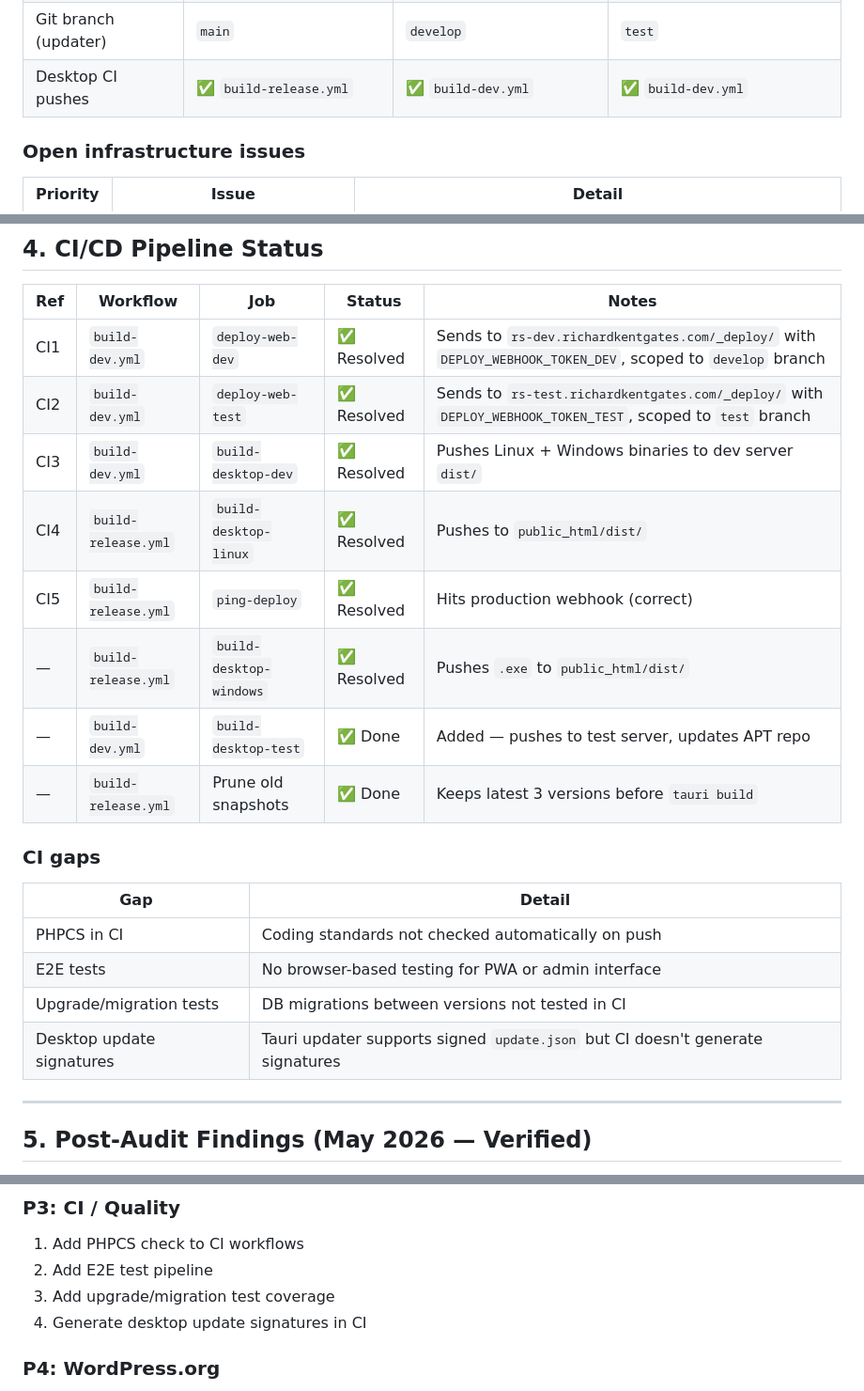
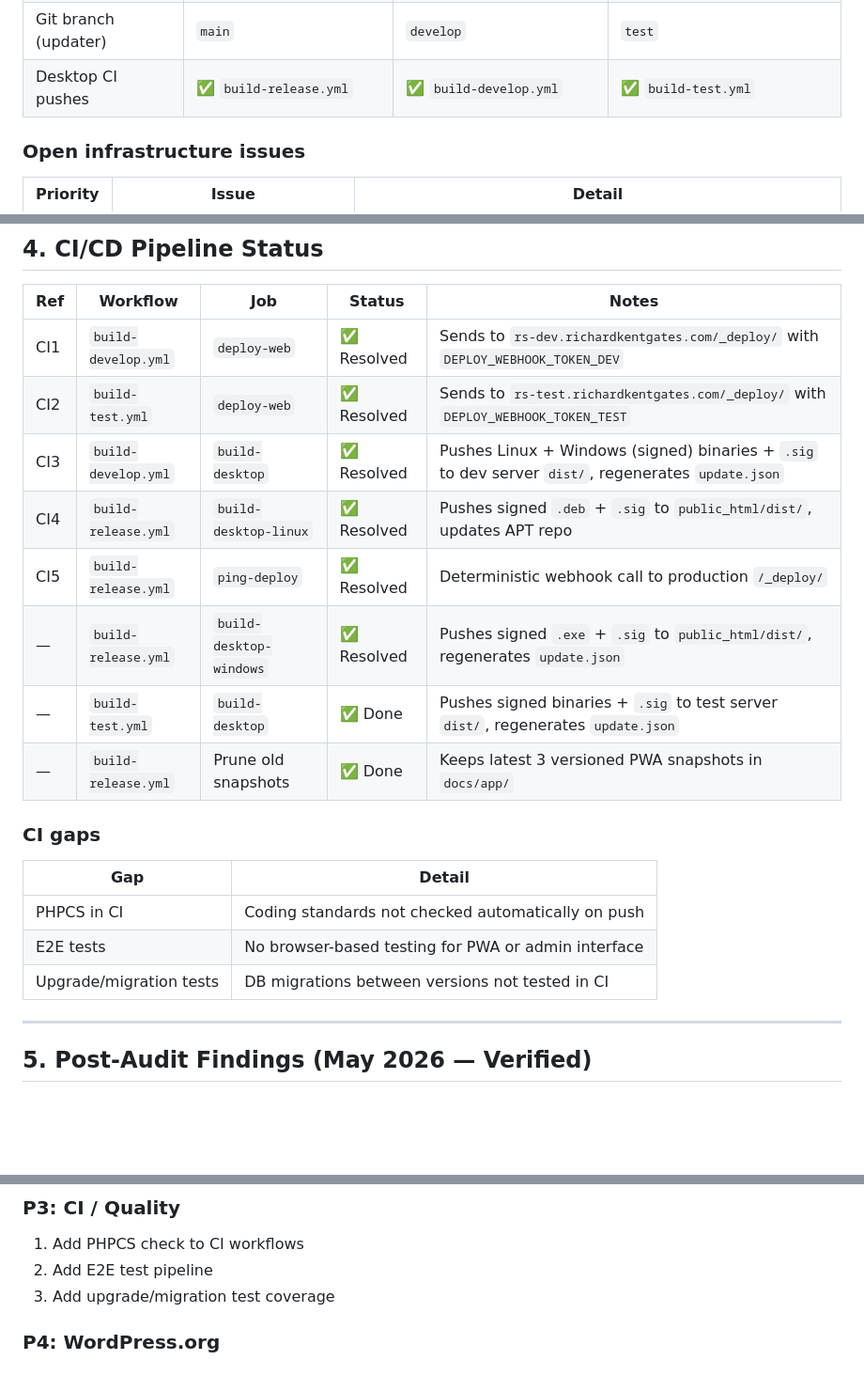
Before and after one commit to richardkentgates/rich-statistics, a Markdown page: ROADMAP.md, 3 parts joined by grey strips. Shown at 94% size. Drawn GitHub-style; blank space fills up the shorter version.

Commit message:
docs: update ROADMAP with current CI workflow names and resolved signing gap

```diff
--- a/ROADMAP.md
+++ b/ROADMAP.md
@@ -75,7 +75,7 @@ All four phases are implemented:
 | `dist/update.json` | ✅ Present (version 2.2.7) | ❌ **Missing** | ❌ **Stale** (shows 2.1.0) |
 | `v/` version snapshots | ✅ Complete (2.0.0–2.2.7) | ❌ **Incomplete** (missing 2.1.2+) | ❌ **Outdated** (pre-2.0 relics, missing 2.1.1+) |
 | Git branch (updater) | `main` | `develop` | `test` |
-| Desktop CI pushes | ✅ `build-release.yml` | ✅ `build-dev.yml` | ✅ `build-dev.yml` |
+| Desktop CI pushes | ✅ `build-release.yml` | ✅ `build-develop.yml` | ✅ `build-test.yml` |
 
 ### Open infrastructure issues
 
@@ -93,14 +93,14 @@ All four phases are implemented:
 
 | Ref | Workflow | Job | Status | Notes |
 |-----|----------|-----|--------|-------|
-| CI1 | `build-dev.yml` | `deploy-web-dev` | ✅ Resolved | Sends to `rs-dev.richardkentgates.com/_deploy/` with `DEPLOY_WEBHOOK_TOKEN_DEV`, scoped to `develop` branch |
-| CI2 | `build-dev.yml` | `deploy-web-test` | ✅ Resolved | Sends to `rs-test.richardkentgates.com/_deploy/` with `DEPLOY_WEBHOOK_TOKEN_TEST`, scoped to `test` branch |
-| CI3 | `build-dev.yml` | `build-desktop-dev` | ✅ Resolved | Pushes Linux + Windows binaries to dev server `dist/` |
-| CI4 | `build-release.yml` | `build-desktop-linux` | ✅ Resolved | Pushes to `public_html/dist/` |
-| CI5 | `build-release.yml` | `ping-deploy` | ✅ Resolved | Hits production webhook (correct) |
-| — | `build-release.yml` | `build-desktop-windows` | ✅ Resolved | Pushes `.exe` to `public_html/dist/` |
-| — | `build-dev.yml` | `build-desktop-test` | ✅ Done | Added — pushes to test server, updates APT repo |
-| — | `build-release.yml` | Prune old snapshots | ✅ Done | Keeps latest 3 versions before `tauri build` |
+| CI1 | `build-develop.yml` | `deploy-web` | ✅ Resolved | Sends to `rs-dev.richardkentgates.com/_deploy/` with `DEPLOY_WEBHOOK_TOKEN_DEV` |
+| CI2 | `build-test.yml` | `deploy-web` | ✅ Resolved | Sends to `rs-test.richardkentgates.com/_deploy/` with `DEPLOY_WEBHOOK_TOKEN_TEST` |
+| CI3 | `build-develop.yml` | `build-desktop` | ✅ Resolved | Pushes Linux + Windows (signed) binaries + `.sig` to dev server `dist/`, regenerates `update.json` |
+| CI4 | `build-release.yml` | `build-desktop-linux` | ✅ Resolved | Pushes signed `.deb` + `.sig` to `public_html/dist/`, updates APT repo |
+| CI5 | `build-release.yml` | `ping-deploy` | ✅ Resolved | Deterministic webhook call to production `/_deploy/` |
+| — | `build-release.yml` | `build-desktop-windows` | ✅ Resolved | Pushes signed `.exe` + `.sig` to `public_html/dist/`, regenerates `update.json` |
+| — | `build-test.yml` | `build-desktop` | ✅ Done | Pushes signed binaries + `.sig` to test server `dist/`, regenerates `update.json` |
+| — | `build-release.yml` | Prune old snapshots | ✅ Done | Keeps latest 3 versioned PWA snapshots in `docs/app/` |
 
 ### CI gaps
 
@@ -109,7 +109,6 @@ All four phases are implemented:
 | PHPCS in CI | Coding standards not checked automatically on push |
 | E2E tests | No browser-based testing for PWA or admin interface |
 | Upgrade/migration tests | DB migrations between versions not tested in CI |
-| Desktop update signatures | Tauri updater supports signed `update.json` but CI doesn't generate signatures |
 
 ---
 
@@ -150,7 +149,6 @@ These are discrepancies discovered during verification of the initial audit fixe
 1. Add PHPCS check to CI workflows
 2. Add E2E test pipeline
 3. Add upgrade/migration test coverage
-4. Generate desktop update signatures in CI
 
 ### P4: WordPress.org
 
```
